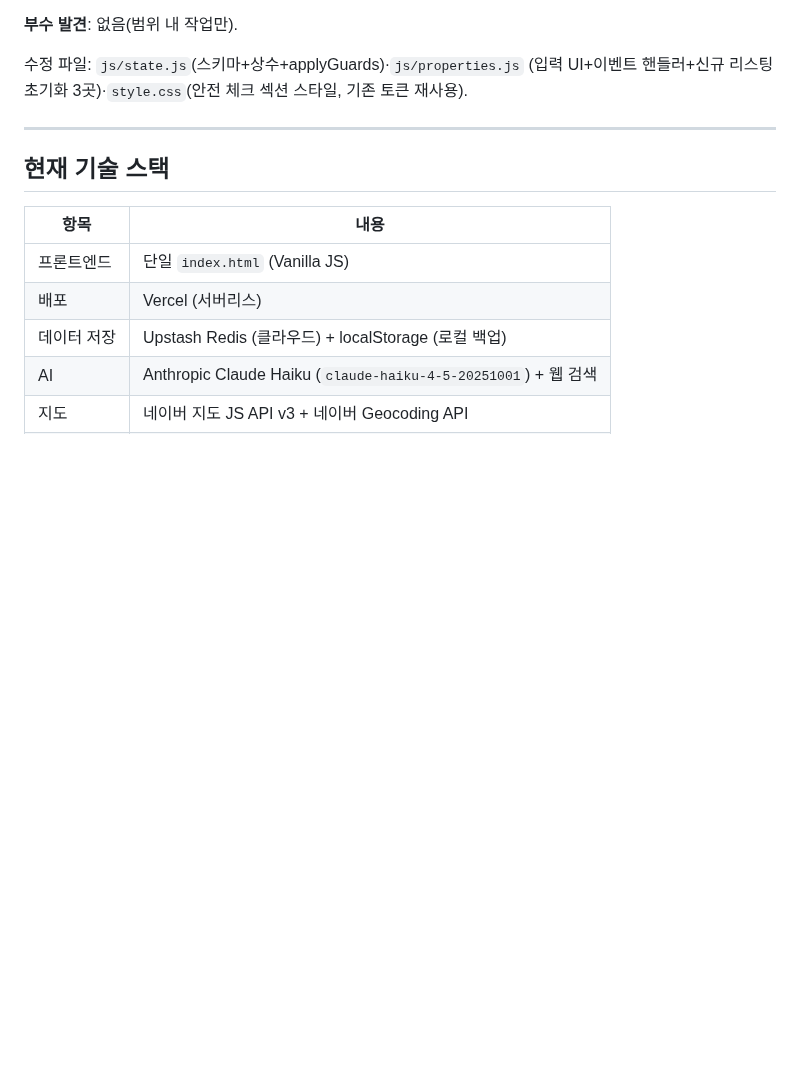
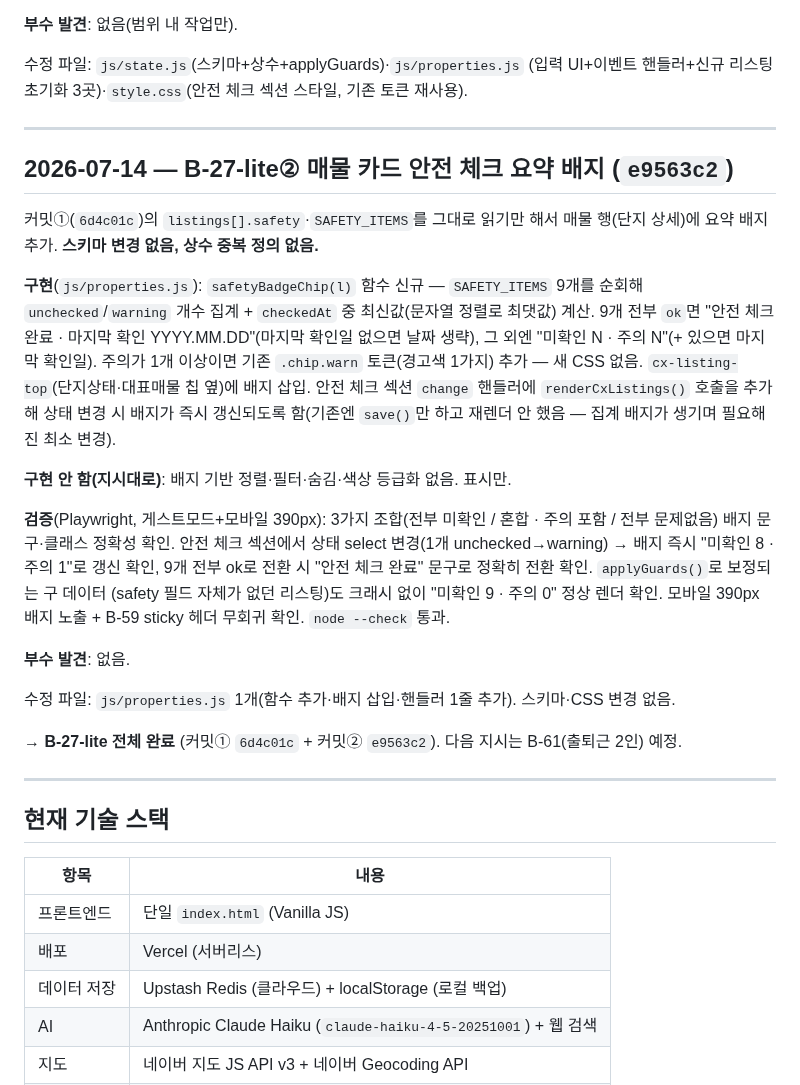
Before and after one commit to fredgold/sweetyhome, a Markdown page: HISTORY.md, the part around the change. Rendered like a GitHub page; blank space fills up the shorter version.

Commit message:
docs: B-27-lite② HISTORY/HANDOFF 갱신

```diff
--- a/HISTORY.md
+++ b/HISTORY.md
@@ -1694,6 +1694,45 @@ mhead 위치 불변) 확인. `node --check` 양쪽 파일·CSS 중괄호 균형
 
 ---
 
+## 2026-07-14 — B-27-lite② 매물 카드 안전 체크 요약 배지 (`e9563c2`)
+
+커밋①(`6d4c01c`)의 `listings[].safety`·`SAFETY_ITEMS`를 그대로 읽기만
+해서 매물 행(단지 상세)에 요약 배지 추가. **스키마 변경 없음, 상수
+중복 정의 없음.**
+
+**구현**(`js/properties.js`): `safetyBadgeChip(l)` 함수 신규 —
+`SAFETY_ITEMS` 9개를 순회해 `unchecked`/`warning` 개수 집계 +
+`checkedAt` 중 최신값(문자열 정렬로 최댓값) 계산. 9개 전부 `ok`면
+"안전 체크 완료 · 마지막 확인 YYYY.MM.DD"(마지막 확인일 없으면 날짜
+생략), 그 외엔 "미확인 N · 주의 N"(+ 있으면 마지막 확인일). 주의가
+1개 이상이면 기존 `.chip.warn` 토큰(경고색 1가지) 추가 — 새 CSS 없음.
+`cx-listing-top`(단지상태·대표매물 칩 옆)에 배지 삽입. 안전 체크 섹션
+`change` 핸들러에 `renderCxListings()` 호출을 추가해 상태 변경 시
+배지가 즉시 갱신되도록 함(기존엔 `save()`만 하고 재렌더 안 했음 —
+집계 배지가 생기며 필요해진 최소 변경).
+
+**구현 안 함(지시대로)**: 배지 기반 정렬·필터·숨김·색상 등급화 없음.
+표시만.
+
+**검증**(Playwright, 게스트모드+모바일 390px): 3가지 조합(전부 미확인 /
+혼합 · 주의 포함 / 전부 문제없음) 배지 문구·클래스 정확성 확인. 안전
+체크 섹션에서 상태 select 변경(1개 unchecked→warning) → 배지 즉시
+"미확인 8 · 주의 1"로 갱신 확인, 9개 전부 ok로 전환 시 "안전 체크
+완료" 문구로 정확히 전환 확인. `applyGuards()`로 보정되는 구 데이터
+(safety 필드 자체가 없던 리스팅)도 크래시 없이 "미확인 9 · 주의 0"
+정상 렌더 확인. 모바일 390px 배지 노출 + B-59 sticky 헤더 무회귀
+확인. `node --check` 통과.
+
+**부수 발견**: 없음.
+
+수정 파일: `js/properties.js` 1개(함수 추가·배지 삽입·핸들러 1줄
+추가). 스키마·CSS 변경 없음.
+
+**→ B-27-lite 전체 완료** (커밋① `6d4c01c` + 커밋② `e9563c2`). 다음
+지시는 B-61(출퇴근 2인) 예정.
+
+---
+
 ## 현재 기술 스택
 
 | 항목 | 내용 |
```
Also changed, not shown: HANDOFF.md (+63 -66 lines).
